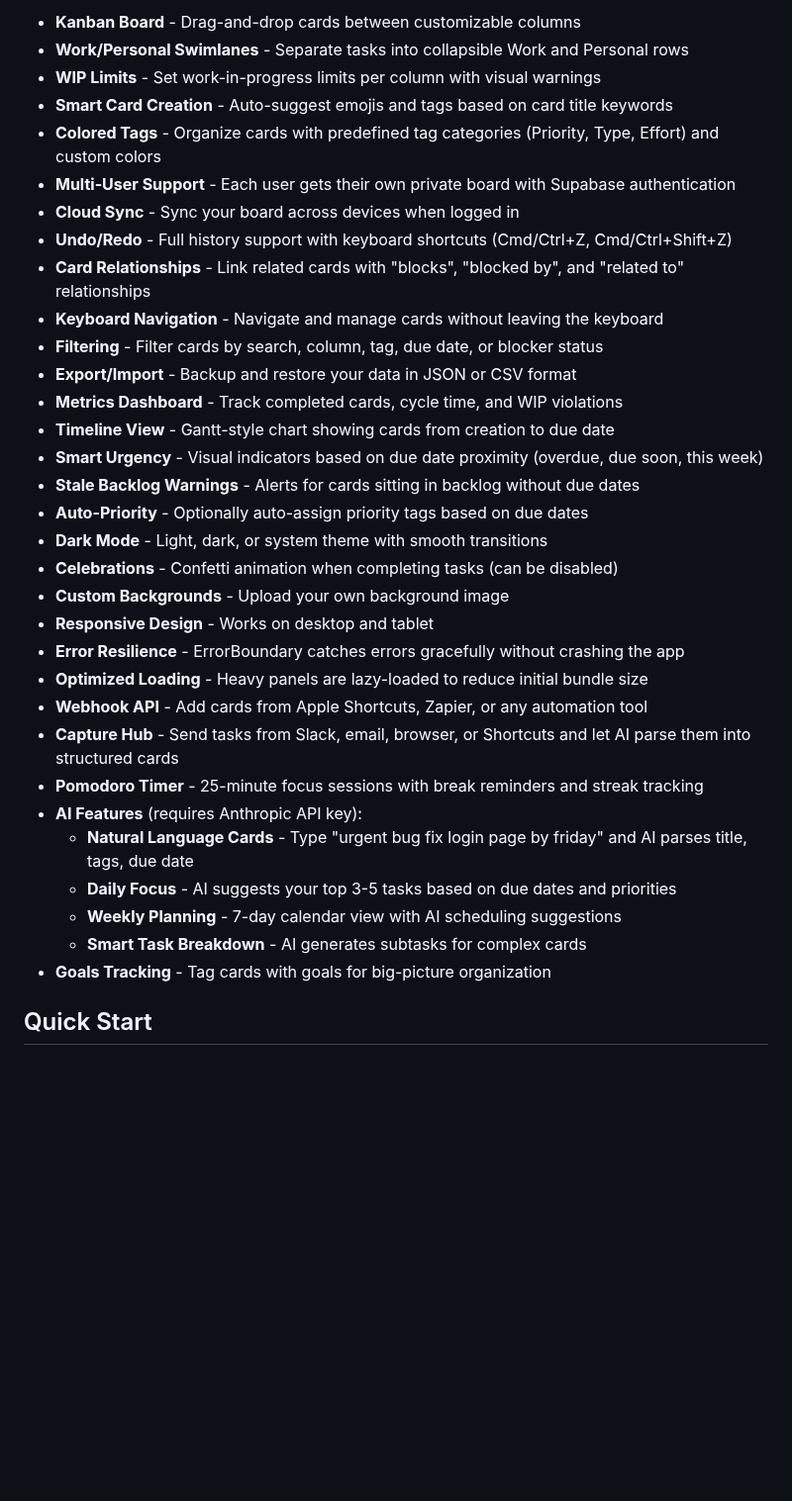
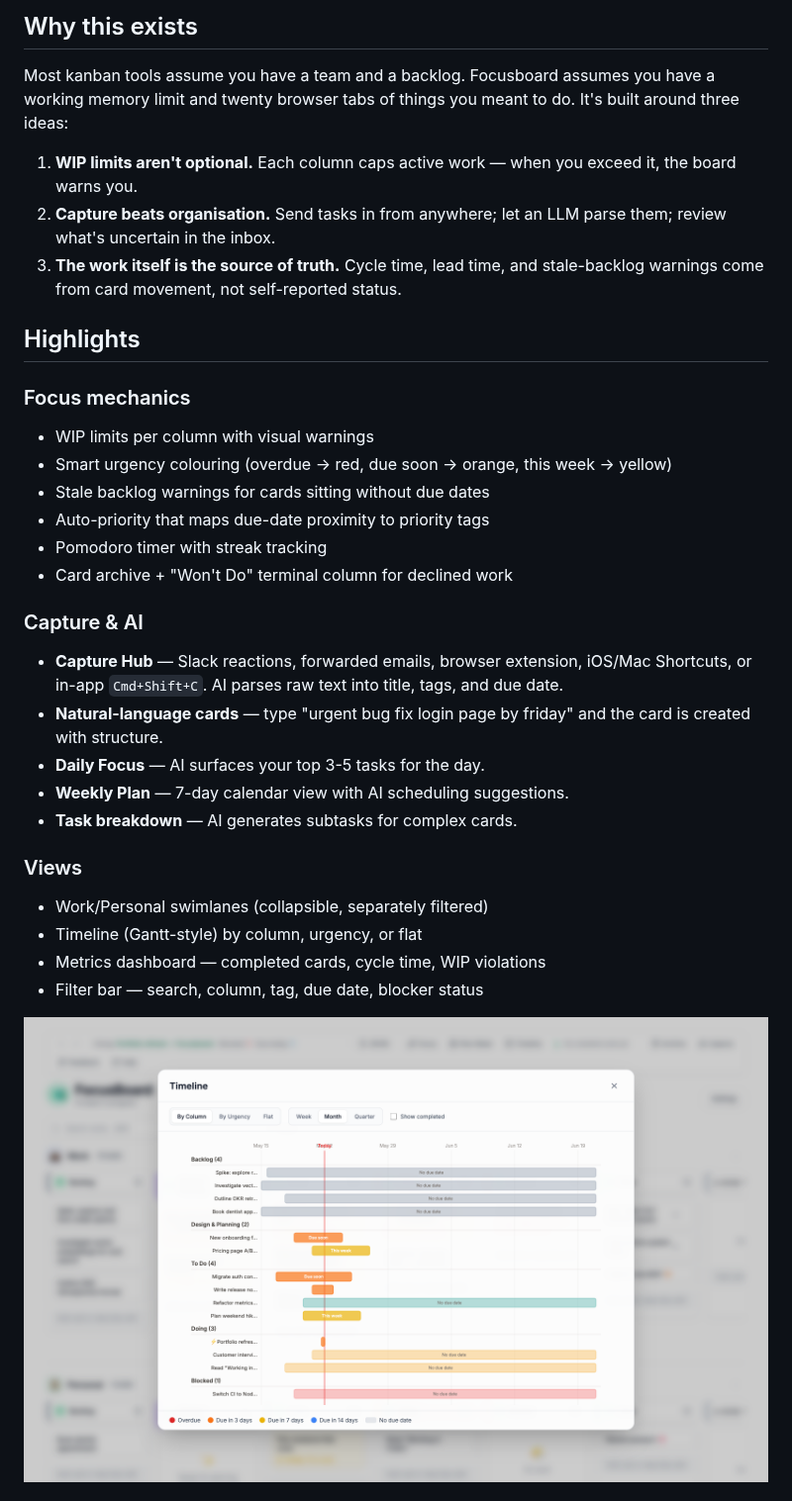
Before and after one commit to cla1redonald/focusboard, a Markdown page: README.md, the part around one of its changes. Shown at 99% size. Rendered like a GitHub page; pictures changed too: public/screenshot-timeline.png (added); blank space fills up the shorter version.

```diff
--- a/README.md
+++ b/README.md
@@ -10,35 +13,34 @@ A focused Kanban-style board with WIP limits, colored tags, and cloud sync.
 
-- **Kanban Board** - Drag-and-drop cards between customizable columns
-- **Work/Personal Swimlanes** - Separate tasks into collapsible Work and Personal rows
-- **WIP Limits** - Set work-in-progress limits per column with visual warnings
-- **Smart Card Creation** - Auto-suggest emojis and tags based on card title keywords
-- **Colored Tags** - Organize cards with predefined tag categories (Priority, Type, Effort) and custom colors
-- **Multi-User Support** - Each user gets their own private board with Supabase authentication
-- **Cloud Sync** - Sync your board across devices when logged in
-- **Undo/Redo** - Full history support with keyboard shortcuts (Cmd/Ctrl+Z, Cmd/Ctrl+Shift+Z)
-- **Card Relationships** - Link related cards with "blocks", "blocked by", and "related to" relationships
-- **Keyboard Navigation** - Navigate and manage cards without leaving the keyboard
-- **Filtering** - Filter cards by search, column, tag, due date, or blocker status
-- **Export/Import** - Backup and restore your data in JSON or CSV format
-- **Metrics Dashboard** - Track completed cards, cycle time, and WIP violations
-- **Timeline View** - Gantt-style chart showing cards from creation to due date
-- **Smart Urgency** - Visual indicators based on due date proximity (overdue, due soon, this week)
-- **Stale Backlog Warnings** - Alerts for cards sitting in backlog without due dates
-- **Auto-Priority** - Optionally auto-assign priority tags based on due dates
-- **Dark Mode** - Light, dark, or system theme with smooth transitions
-- **Celebrations** - Confetti animation when completing tasks (can be disabled)
-- **Custom Backgrounds** - Upload your own background image
-- **Responsive Design** - Works on desktop and tablet
-- **Error Resilience** - ErrorBoundary catches errors gracefully without crashing the app
-- **Optimized Loading** - Heavy panels are lazy-loaded to reduce initial bundle size
-- **Webhook API** - Add cards from Apple Shortcuts, Zapier, or any automation tool
-- **Capture Hub** - Send tasks from Slack, email, browser, or Shortcuts and let AI parse them into structured cards
-- **Pomodoro Timer** - 25-minute focus sessions with break reminders and streak tracking
-- **AI Features** (requires Anthropic API key):
-  - **Natural Language Cards** - Type "urgent bug fix login page by friday" and AI parses title, tags, due date
-  - **Daily Focus** - AI suggests your top 3-5 tasks based on due dates and priorities
-  - **Weekly Planning** - 7-day calendar view with AI scheduling suggestions
-  - **Smart Task Breakdown** - AI generates subtasks for complex cards
-- **Goals Tracking** - Tag cards with goals for big-picture organization
+## Why this exists
 
-## Quick Start
+Most kanban tools assume you have a team and a backlog. Focusboard assumes you have a working memory limit and twenty browser tabs of things you meant to do. It's built around three ideas:
+
+1. **WIP limits aren't optional.** Each column caps active work — when you exceed it, the board warns you.
+2. **Capture beats organisation.** Send tasks in from anywhere; let an LLM parse them; review what's uncertain in the inbox.
+3. **The work itself is the source of truth.** Cycle time, lead time, and stale-backlog warnings come from card movement, not self-reported status.
+
+## Highlights
+
+### Focus mechanics
+- WIP limits per column with visual warnings
+- Smart urgency colouring (overdue → red, due soon → orange, this week → yellow)
+- Stale backlog warnings for cards sitting without due dates
+- Auto-priority that maps due-date proximity to priority tags
+- Pomodoro timer with streak tracking
+- Card archive + "Won't Do" terminal column for declined work
+
+### Capture & AI
+- **Capture Hub** — Slack reactions, forwarded emails, browser extension, iOS/Mac Shortcuts, or in-app `Cmd+Shift+C`. AI parses raw text into title, tags, and due date.
+- **Natural-language cards** — type "urgent bug fix login page by friday" and the card is created with structure.
+- **Daily Focus** — AI surfaces your top 3-5 tasks for the day.
+- **Weekly Plan** — 7-day calendar view with AI scheduling suggestions.
+- **Task breakdown** — AI generates subtasks for complex cards.
+
+### Views
+- Work/Personal swimlanes (collapsible, separately filtered)
+- Timeline (Gantt-style) by column, urgency, or flat
+- Metrics dashboard — completed cards, cycle time, WIP violations
+- Filter bar — search, column, tag, due date, blocker status
+
+![Timeline view showing cards as a Gantt chart](public/screenshot-timeline.png)
+
```
Also changed, not shown: other parts of README.md (+74 -78 lines), screenshots/README.md (added, +5 -0 lines), public/screenshot-board.png (added), public/screenshot-dark.png (added), public/screenshot.png (deleted).
